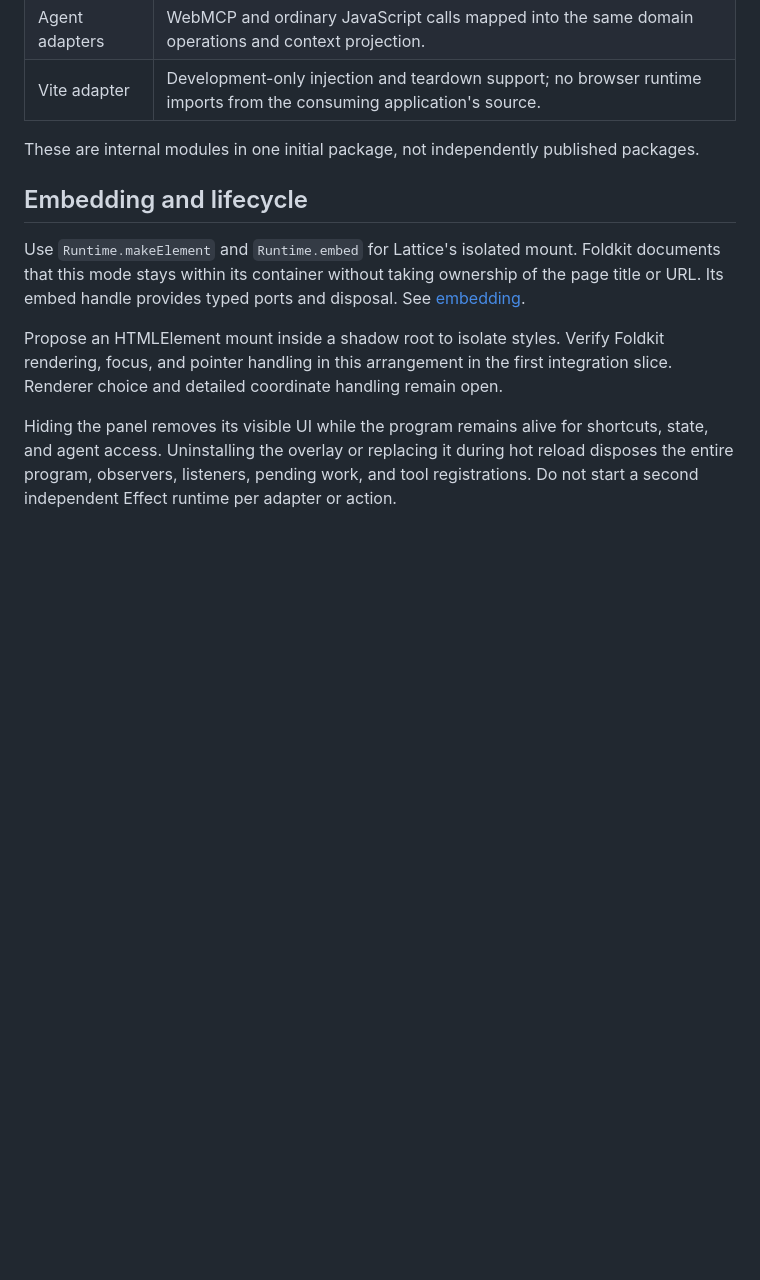
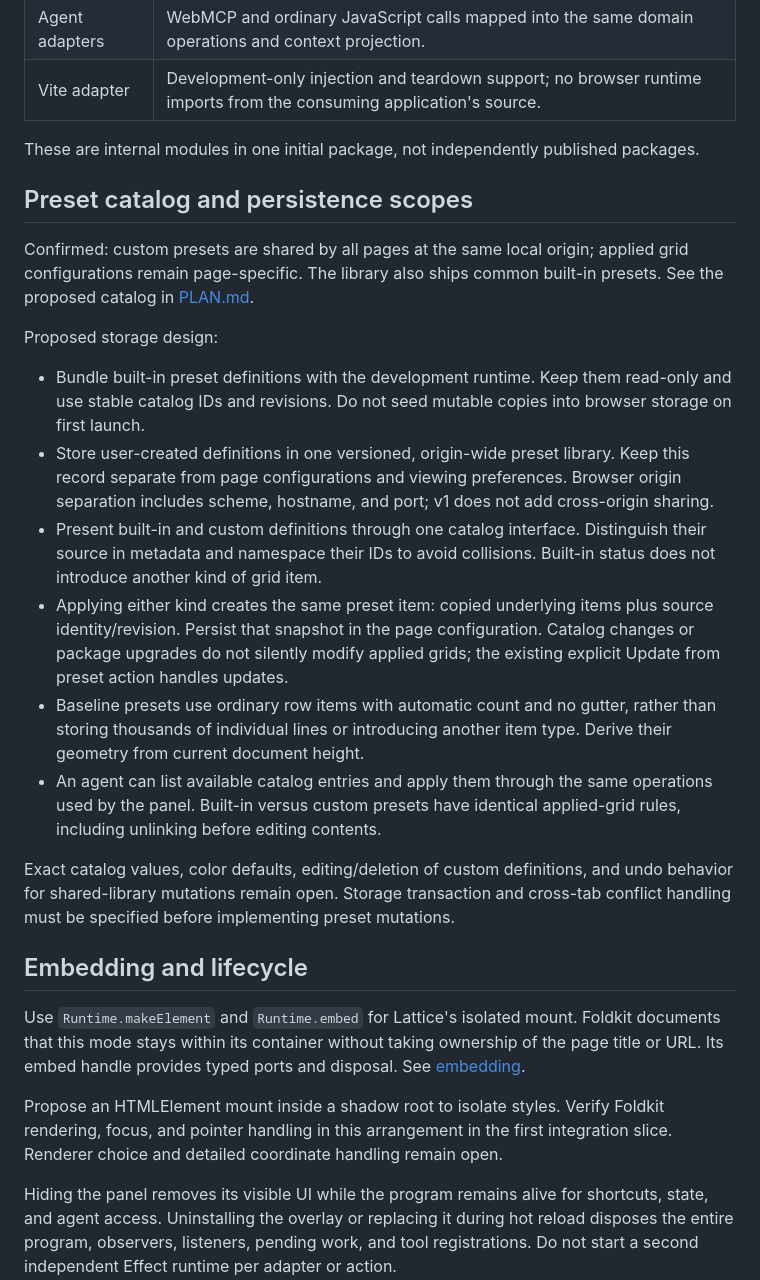
Before and after one commit to wking-io/lattice, a Markdown page: ARCHITECTURE.md, the part around the change. Drawn GitHub-style; blank space fills up the shorter version.

```diff
--- a/ARCHITECTURE.md
+++ b/ARCHITECTURE.md
@@ -52,6 +52,21 @@ Foldkit's [architecture](https://foldkit.dev/core/architecture) provides Model,
 | Vite adapter | Development-only injection and teardown support; no browser runtime imports from the consuming application's source. |
 
 These are internal modules in one initial package, not independently published packages.
+
+## Preset catalog and persistence scopes
+
+Confirmed: custom presets are shared by all pages at the same local origin; applied grid configurations remain page-specific. The library also ships common built-in presets. See the proposed catalog in [PLAN.md](PLAN.md).
+
+Proposed storage design:
+
+- Bundle built-in preset definitions with the development runtime. Keep them read-only and use stable catalog IDs and revisions. Do not seed mutable copies into browser storage on first launch.
+- Store user-created definitions in one versioned, origin-wide preset library. Keep this record separate from page configurations and viewing preferences. Browser origin separation includes scheme, hostname, and port; v1 does not add cross-origin sharing.
+- Present built-in and custom definitions through one catalog interface. Distinguish their source in metadata and namespace their IDs to avoid collisions. Built-in status does not introduce another kind of grid item.
+- Applying either kind creates the same preset item: copied underlying items plus source identity/revision. Persist that snapshot in the page configuration. Catalog changes or package upgrades do not silently modify applied grids; the existing explicit Update from preset action handles updates.
+- Baseline presets use ordinary row items with automatic count and no gutter, rather than storing thousands of individual lines or introducing another item type. Derive their geometry from current document height.
+- An agent can list available catalog entries and apply them through the same operations used by the panel. Built-in versus custom presets have identical applied-grid rules, including unlinking before editing contents.
+
+Exact catalog values, color defaults, editing/deletion of custom definitions, and undo behavior for shared-library mutations remain open. Storage transaction and cross-tab conflict handling must be specified before implementing preset mutations.
 
 ## Embedding and lifecycle
 
```
Also changed, not shown: PLAN.md (+26 -2 lines).
